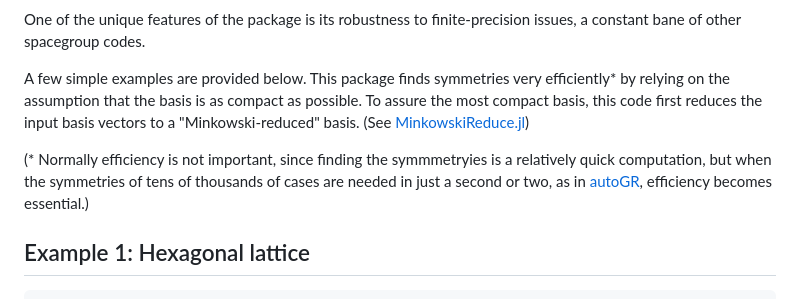
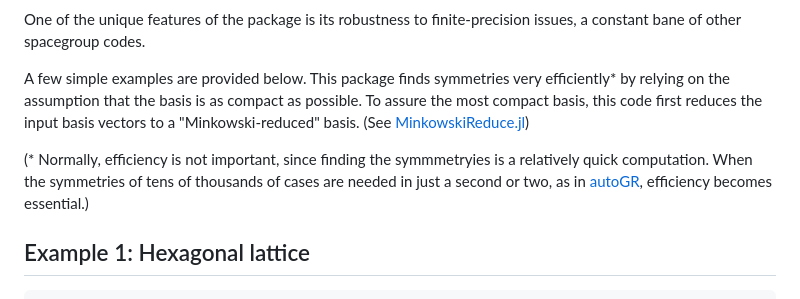
Before and after one commit to glwhart/Spacey.jl, a Markdown page: README.md, the part around the change. GitHub-like rendering.

```diff
--- a/README.md
+++ b/README.md
@@ -10,7 +10,7 @@ One of the unique features of the package is its robustness to finite-precision
 
 A few simple examples are provided below. This package finds symmetries very efficiently* by relying on the assumption that the basis is as compact as possible. To assure the most compact basis, this code first reduces the input basis vectors to a "Minkowski-reduced" basis. (See [MinkowskiReduce.jl](https://github.com/glwhart/MinkowskiReduction.jl))
 
-(* Normally efficiency is not important, since finding the symmmetryies is a relatively quick computation, but when the symmetries of tens of thousands of cases are needed in just a second or two, as in [autoGR](https://github.com/msg-byu/autoGR), efficiency becomes essential.)
+(* Normally, efficiency is not important, since finding the symmmetryies is a relatively quick computation. When the symmetries of tens of thousands of cases are needed in just a second or two, as in [autoGR](https://github.com/msg-byu/autoGR), efficiency becomes essential.)
 
 
 ## Example 1: Hexagonal lattice
```
